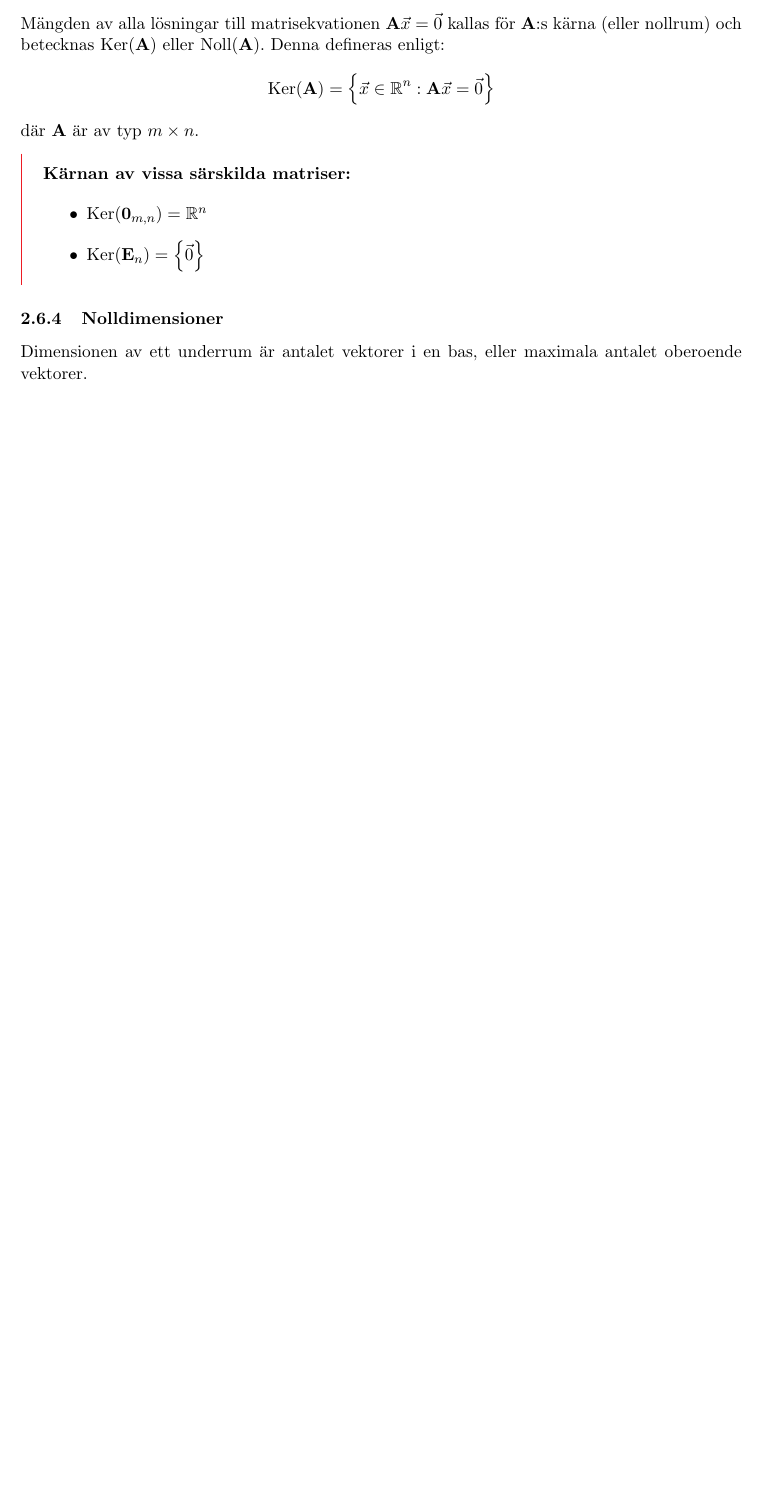
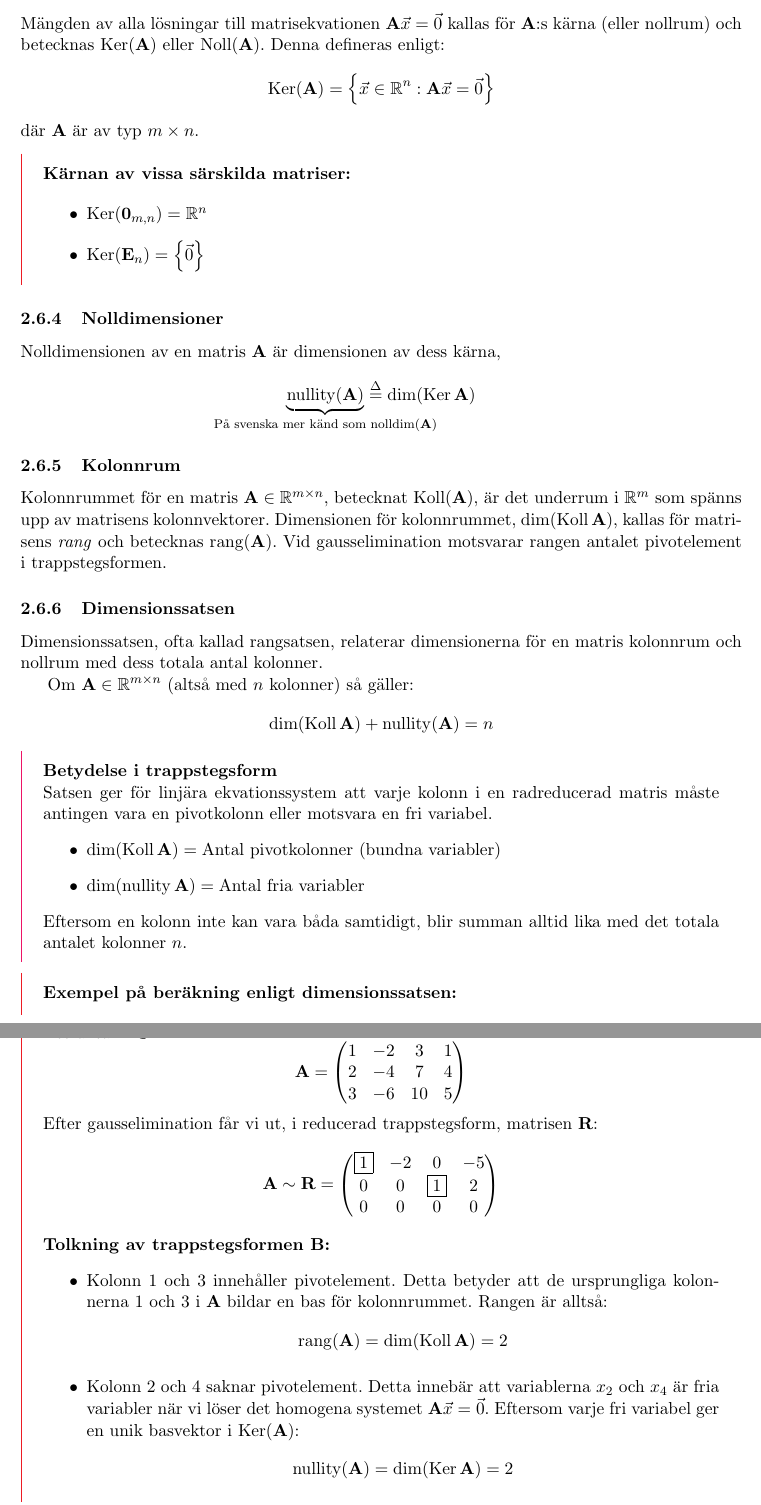
Before and after one commit to NoelNimstad/formelsamlingen-i-dragos-skattkamare, a LaTeX document (main.tex, which reads pages/linalg.tex, preamble.tex): part of page 10 of 10 before the commit and two parts of pages 10 and 11 of 11 after it, the two joined at a grey line, cut so that both start at the same text, the shorter picture padded with empty space. Compiled offline with pdfLaTeX.

Commit message:
dimensionssatsen

```diff
--- a/pages/linalg.tex
+++ b/pages/linalg.tex
@@ -444,5 +444,71 @@ där $\matr{A}$ är av typ $m\times n$.
 \end{ber}
 
 \subsubsection{Nolldimensioner}
-Dimensionen av ett underrum är antalet vektorer i en bas, eller maximala antalet
-oberoende vektorer.
+Nolldimensionen av en matris $\matr{A}$ är dimensionen av dess kärna,
+$$
+	\underbrace{\nullity(\matr{A})}_\text{\text{\makebox[0pt]{På svenska mer känd som $\nolldim(\matr{A})$}}}\defeq\dim(\ker\matr{A})
+$$
+
+\subsubsection{Kolonnrum}\label{s:matris:kolonnrum}
+Kolonnrummet för en matris $\matr{A}\in\mathbb{R}^{m\times n}$, betecknat $\koll(\matr{A})$,
+är det underrum i $\mathbb{R}^m$ som spänns upp av matrisens kolonnvektorer. Dimensionen
+för kolonnrummet, $\dim(\koll\matr{A})$, kallas för matrisens \emph{rang} och betecknas
+$\rang(\matr{A})$. Vid gausselimination motsvarar rangen antalet pivotelement
+i trappstegsformen.
+
+\subsubsection{Dimensionssatsen}\label{s:matris:dimensionssatsen}
+Dimensionssatsen, ofta kallad rangsatsen, relaterar dimensionerna för en matris
+kolonnrum och nollrum med dess totala antal kolonner.
+
+Om $\matr{A}\in\mathbb{R}^{m\times n}$ (altså med $n$ kolonner) så gäller:
+$$
+	\dim(\koll\matr{A}) + \nullity(\matr{A})=n
+$$
+
+\begin{features}
+	\textbf{Betydelse i trappstegsform}
+
+	Satsen ger för linjära ekvationssystem att varje kolonn i en radreducerad
+	matris måste antingen vara en pivotkolonn eller motsvara en fri variabel.
+	\begin{itemize}
+		\item $\dim(\koll\matr{A}) = \text{Antal pivotkolonner (bundna variabler)}$
+		\item $\dim(\nullity\matr{A}) = \text{Antal fria variabler}$
+	\end{itemize}
+	Eftersom en kolonn inte kan vara båda samtidigt, blir summan alltid lika med
+	det totala antalet kolonner $n$.
+\end{features}
+
+\begin{ber}
+	\textbf{Exempel på beräkning enligt dimensionssatsen:}
+
+	Betrakta $\matr{A}\in\mathbb{R}^{3\times 4}$:
+	$$
+		\matr{A}=\qty(\begin{matrix}
+			1&-2&3&1\\
+			2&-4&7&4\\
+			3&-6&10&5
+		\end{matrix})
+	$$
+	Efter gausselimination får vi ut, i reducerad trappstegsform, matrisen $\matr{R}$:
+	$$
+		\matr{A}\sim\matr{R}=\qty(\begin{matrix}
+			\boxed{1} & -2 & 0 & -5 \\
+			0 & 0 & \boxed{1} & 2 \\
+			0 & 0 & 0 & 0
+		\end{matrix})
+	$$
+
+	\textbf{Tolkning av trappstegsformen $\matr{B}$:}
+	\begin{itemize}
+		\item Kolonn 1 och 3 innehåller pivotelement. Detta betyder att de
+		ursprungliga kolonnerna 1 och 3 i $\matr{A}$ bildar en bas för kolonnrummet.
+		Rangen är alltså:
+		$$
+			\rang(\matr{A})=\dim(\koll\matr{A})=2
+		$$
+
+		\item Kolonn 2 och 4 saknar pivotelement. Detta innebär att variablerna
+		$x_2$ och $x_4$ är fria variabler när vi löser det homogena systemet $\matr{A}\vec{x}=\vec{0}$.
+		Eftersom varje fri variabel ger en unik basvektor i $\ker(\matr{A})$:
+		$$
+			\nullity(\matr{A})=\dim(\ker\matr{A})=2
@@ -448,0 +523 @@ oberoende vektorer.
+\end{ber}
--- a/preamble.tex
+++ b/preamble.tex
@@ -64,6 +64,10 @@
 \renewcommand{\ker}{\operatorname{Ker}}
 \newcommand{\noll}{\operatorname{Noll}}
 \newcommand{\koll}{\operatorname{Koll}}
+\newcommand{\nullity}{\operatorname{nullity}}
+\newcommand{\nolldim}{\operatorname{nolldim}}
+\newcommand{\rang}{\operatorname{rang}}
+\newcommand{\rnk}{\operatorname{rank}}
 
 \newenvironment{amatrix}[1]{%
   \left(\begin{array}{@{}*{#1}{c}|c@{}}
```
Also changed, not shown: main.pdf, pages/linalg.tex (8 more changed lines).
